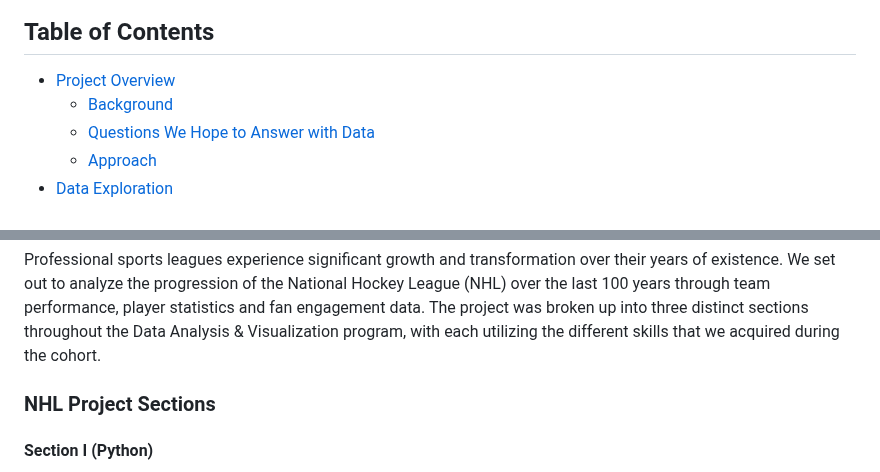
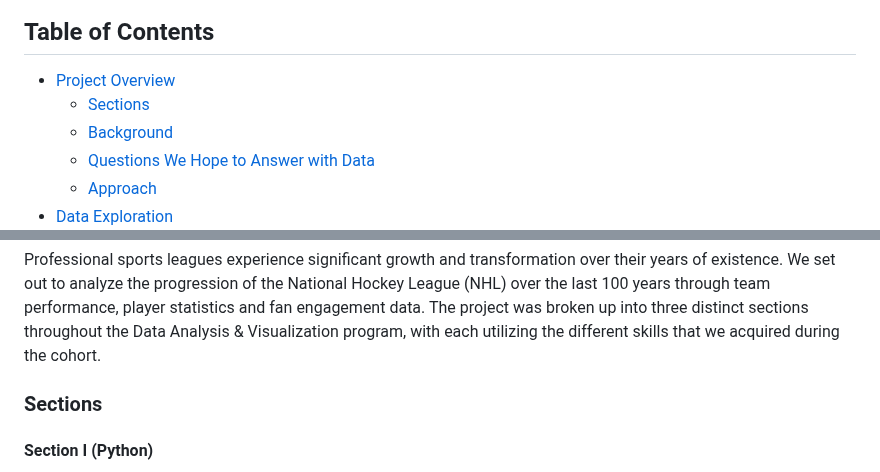
Before and after one commit to samwallach7/NHL_Analysis, a Markdown page: README.md, 2 parts joined by grey strips. Drawn GitHub-style.

```diff
--- a/README.md
+++ b/README.md
@@ -2,6 +2,7 @@
 
 ## Table of Contents
 - [Project Overview](#project-overview)
+  - [Sections](#sections)
   - [Background](#background)
   - [Questions We Hope to Answer with Data](#questions-we-hope-to-answer-with-data)
   - [Approach](#approach)
@@ -21,7 +22,7 @@
 
 Professional sports leagues experience significant growth and transformation over their years of existence. We set out to analyze the progression of the National Hockey League (NHL) over the last 100 years through team performance, player statistics and fan engagement data. The project was broken up into three distinct sections throughout the Data Analysis & Visualization program, with each utilizing the different skills that we acquired during the cohort.
 
-### NHL Project Sections
+### Sections
 #### Section I (Python)
 We started with determining a topic for the project and finding relevant datasets to utilize. We found a folder of hockey-related data on Kaggle that featured files on team performance, player performance, coaches, awards and more. We utilized Python to clean, manipulate and visualize the data and then develop conclusions based on these inital findings.
 
```
